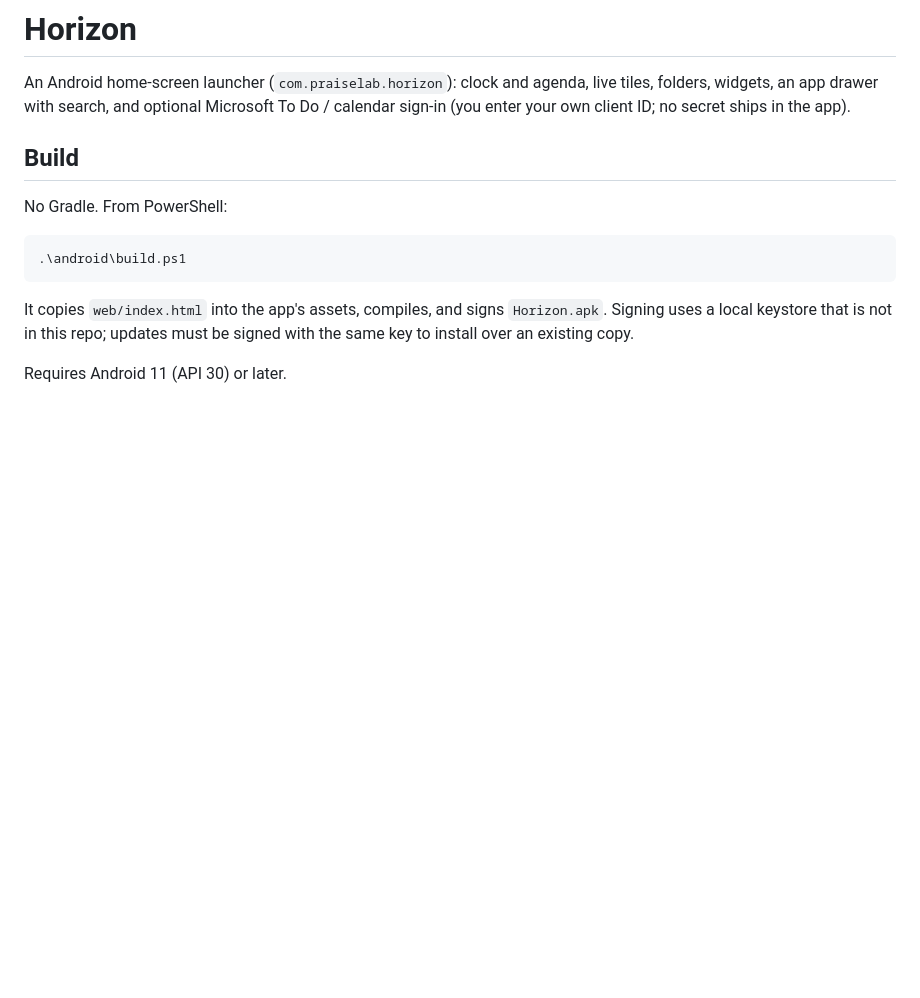
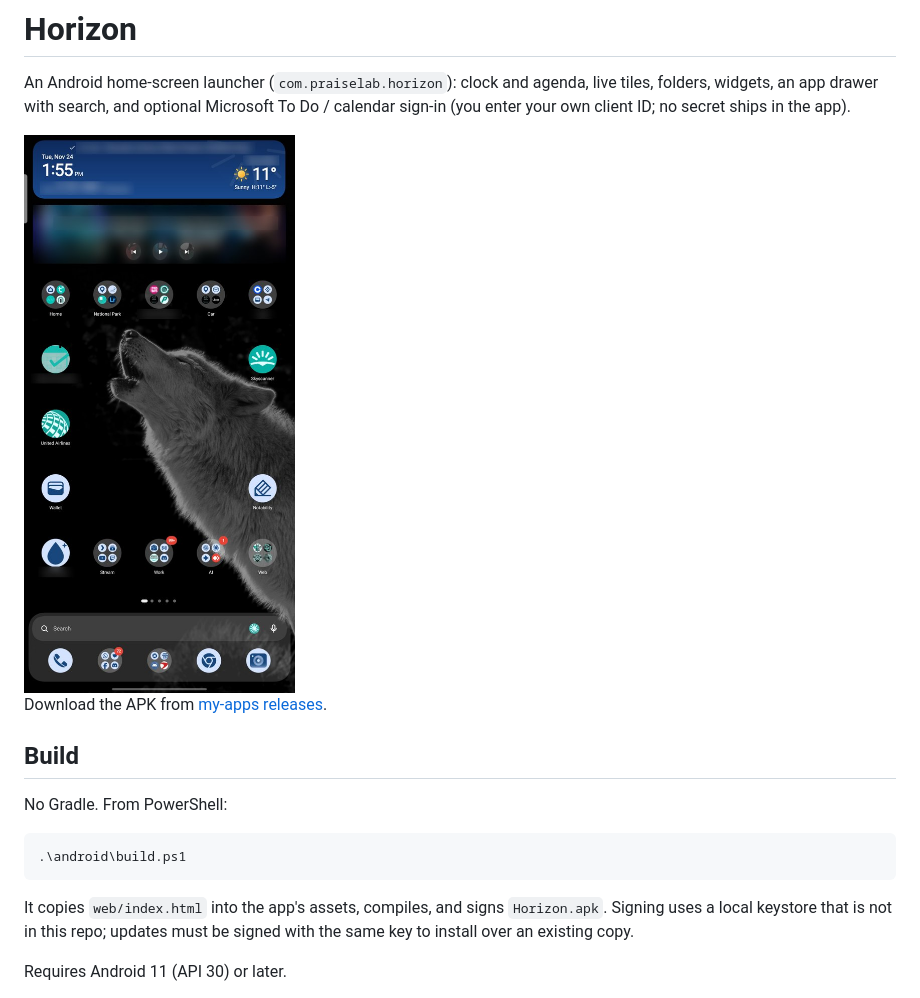
Before and after one commit to chahatdeep/horizon-launcher, a Markdown page: README.md, the part around the change. GitHub-like rendering; pictures changed too: docs/home.jpg (added); blank space fills up the shorter version.

Commit message:
README: home screen screenshot and download link

```diff
--- a/README.md
+++ b/README.md
@@ -1,6 +1,10 @@
 # Horizon
 
 An Android home-screen launcher (`com.praiselab.horizon`): clock and agenda, live tiles, folders, widgets, an app drawer with search, and optional Microsoft To Do / calendar sign-in (you enter your own client ID; no secret ships in the app).
+
+<img src="docs/home.jpg" alt="Horizon home screen with a clock, weather, music controls and app folders (personal details blurred)" width="300">
+
+Download the APK from [my-apps releases](https://github.com/chahatdeep/my-apps/releases?q=horizon).
 
 ## Build
 
```
